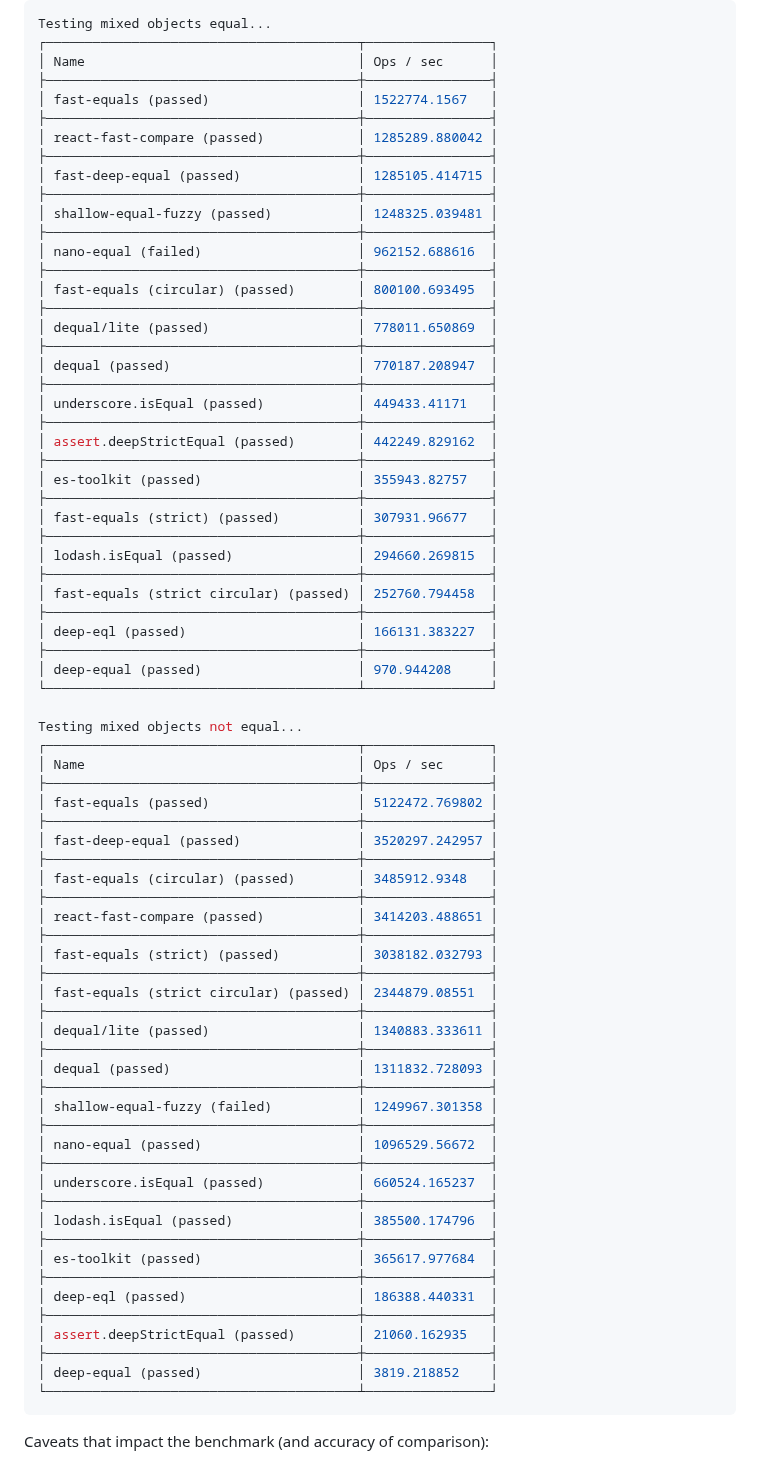
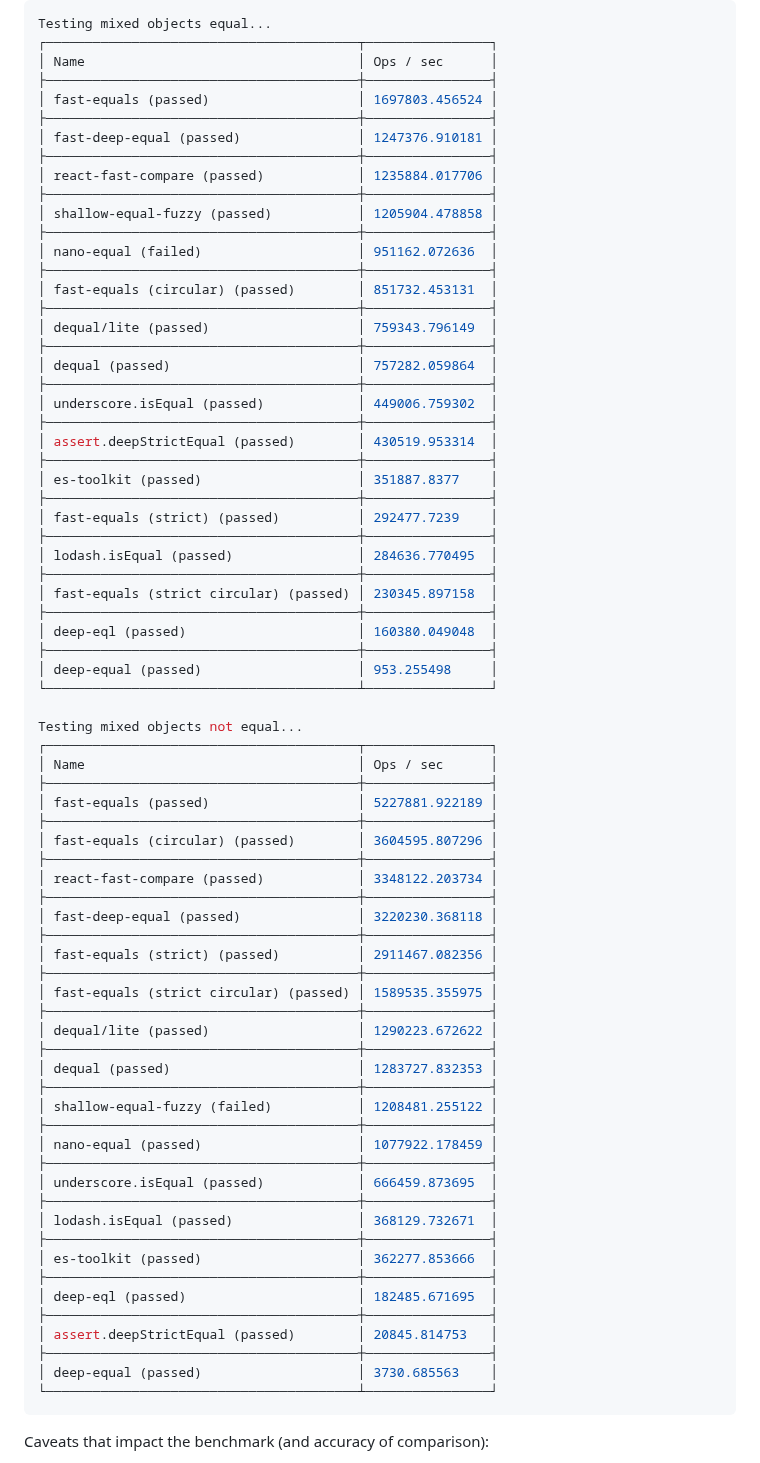
Before and after one commit to planttheidea/fast-equals, a Markdown page: README.md, the part around the change. GitHub-like rendering.

Commit message:
update benchmarks

````diff
--- a/README.md
+++ b/README.md
@@ -445,74 +445,74 @@ Testing mixed objects equal...
 ┌────────────────────────────────────────┬────────────────┐
 │ Name                                   │ Ops / sec      │
 ├────────────────────────────────────────┼────────────────┤
-│ fast-equals (passed)                   │ 1522774.1567   │
+│ fast-equals (passed)                   │ 1697803.456524 │
 ├────────────────────────────────────────┼────────────────┤
-│ react-fast-compare (passed)            │ 1285289.880042 │
+│ fast-deep-equal (passed)               │ 1247376.910181 │
 ├────────────────────────────────────────┼────────────────┤
-│ fast-deep-equal (passed)               │ 1285105.414715 │
+│ react-fast-compare (passed)            │ 1235884.017706 │
 ├────────────────────────────────────────┼────────────────┤
-│ shallow-equal-fuzzy (passed)           │ 1248325.039481 │
+│ shallow-equal-fuzzy (passed)           │ 1205904.478858 │
 ├────────────────────────────────────────┼────────────────┤
-│ nano-equal (failed)                    │ 962152.688616  │
+│ nano-equal (failed)                    │ 951162.072636  │
 ├────────────────────────────────────────┼────────────────┤
-│ fast-equals (circular) (passed)        │ 800100.693495  │
+│ fast-equals (circular) (passed)        │ 851732.453131  │
 ├────────────────────────────────────────┼────────────────┤
-│ dequal/lite (passed)                   │ 778011.650869  │
+│ dequal/lite (passed)                   │ 759343.796149  │
 ├────────────────────────────────────────┼────────────────┤
-│ dequal (passed)                        │ 770187.208947  │
+│ dequal (passed)                        │ 757282.059864  │
 ├────────────────────────────────────────┼────────────────┤
-│ underscore.isEqual (passed)            │ 449433.41171   │
+│ underscore.isEqual (passed)            │ 449006.759302  │
 ├────────────────────────────────────────┼────────────────┤
-│ assert.deepStrictEqual (passed)        │ 442249.829162  │
+│ assert.deepStrictEqual (passed)        │ 430519.953314  │
 ├────────────────────────────────────────┼────────────────┤
-│ es-toolkit (passed)                    │ 355943.82757   │
+│ es-toolkit (passed)                    │ 351887.8377    │
 ├────────────────────────────────────────┼────────────────┤
-│ fast-equals (strict) (passed)          │ 307931.96677   │
+│ fast-equals (strict) (passed)          │ 292477.7239    │
 ├────────────────────────────────────────┼────────────────┤
-│ lodash.isEqual (passed)                │ 294660.269815  │
+│ lodash.isEqual (passed)                │ 284636.770495  │
 ├────────────────────────────────────────┼────────────────┤
-│ fast-equals (strict circular) (passed) │ 252760.794458  │
+│ fast-equals (strict circular) (passed) │ 230345.897158  │
 ├────────────────────────────────────────┼────────────────┤
-│ deep-eql (passed)                      │ 166131.383227  │
+│ deep-eql (passed)                      │ 160380.049048  │
 ├────────────────────────────────────────┼────────────────┤
-│ deep-equal (passed)                    │ 970.944208     │
+│ deep-equal (passed)                    │ 953.255498     │
 └────────────────────────────────────────┴────────────────┘
 
 Testing mixed objects not equal...
 ┌────────────────────────────────────────┬────────────────┐
 │ Name                                   │ Ops / sec      │
 ├────────────────────────────────────────┼────────────────┤
-│ fast-equals (passed)                   │ 5122472.769802 │
+│ fast-equals (passed)                   │ 5227881.922189 │
 ├────────────────────────────────────────┼────────────────┤
-│ fast-deep-equal (passed)               │ 3520297.242957 │
+│ fast-equals (circular) (passed)        │ 3604595.807296 │
 ├────────────────────────────────────────┼────────────────┤
-│ fast-equals (circular) (passed)        │ 3485912.9348   │
+│ react-fast-compare (passed)            │ 3348122.203734 │
 ├────────────────────────────────────────┼────────────────┤
-│ react-fast-compare (passed)            │ 3414203.488651 │
+│ fast-deep-equal (passed)               │ 3220230.368118 │
 ├────────────────────────────────────────┼────────────────┤
-│ fast-equals (strict) (passed)          │ 3038182.032793 │
+│ fast-equals (strict) (passed)          │ 2911467.082356 │
 ├────────────────────────────────────────┼────────────────┤
-│ fast-equals (strict circular) (passed) │ 2344879.08551  │
+│ fast-equals (strict circular) (passed) │ 1589535.355975 │
 ├────────────────────────────────────────┼────────────────┤
-│ dequal/lite (passed)                   │ 1340883.333611 │
+│ dequal/lite (passed)                   │ 1290223.672622 │
 ├────────────────────────────────────────┼────────────────┤
-│ dequal (passed)                        │ 1311832.728093 │
+│ dequal (passed)                        │ 1283727.832353 │
 ├────────────────────────────────────────┼────────────────┤
-│ shallow-equal-fuzzy (failed)           │ 1249967.301358 │
+│ shallow-equal-fuzzy (failed)           │ 1208481.255122 │
 ├────────────────────────────────────────┼────────────────┤
-│ nano-equal (passed)                    │ 1096529.56672  │
+│ nano-equal (passed)                    │ 1077922.178459 │
 ├────────────────────────────────────────┼────────────────┤
-│ underscore.isEqual (passed)            │ 660524.165237  │
+│ underscore.isEqual (passed)            │ 666459.873695  │
 ├────────────────────────────────────────┼────────────────┤
-│ lodash.isEqual (passed)                │ 385500.174796  │
+│ lodash.isEqual (passed)                │ 368129.732671  │
 ├────────────────────────────────────────┼────────────────┤
-│ es-toolkit (passed)                    │ 365617.977684  │
+│ es-toolkit (passed)                    │ 362277.853666  │
 ├────────────────────────────────────────┼────────────────┤
-│ deep-eql (passed)                      │ 186388.440331  │
+│ deep-eql (passed)                      │ 182485.671695  │
 ├────────────────────────────────────────┼────────────────┤
-│ assert.deepStrictEqual (passed)        │ 21060.162935   │
+│ assert.deepStrictEqual (passed)        │ 20845.814753   │
 ├────────────────────────────────────────┼────────────────┤
-│ deep-equal (passed)                    │ 3819.218852    │
+│ deep-equal (passed)                    │ 3730.685563    │
 └────────────────────────────────────────┴────────────────┘
 ```
 
````
